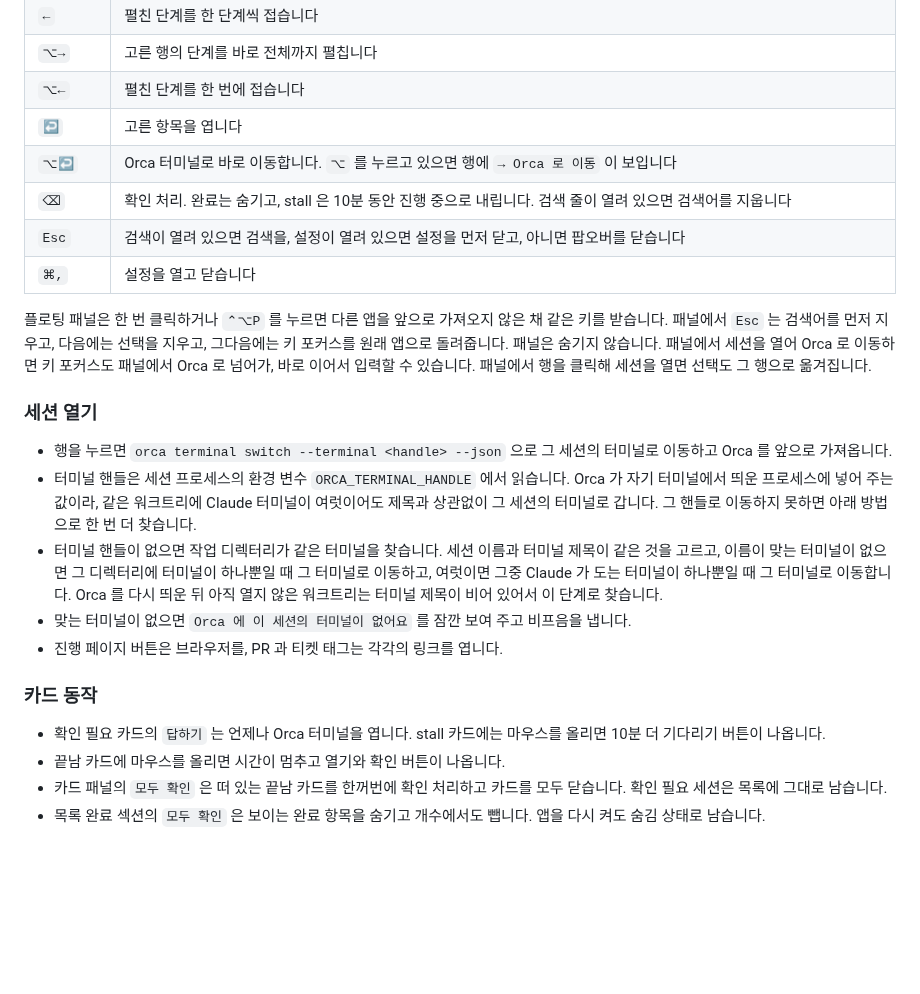
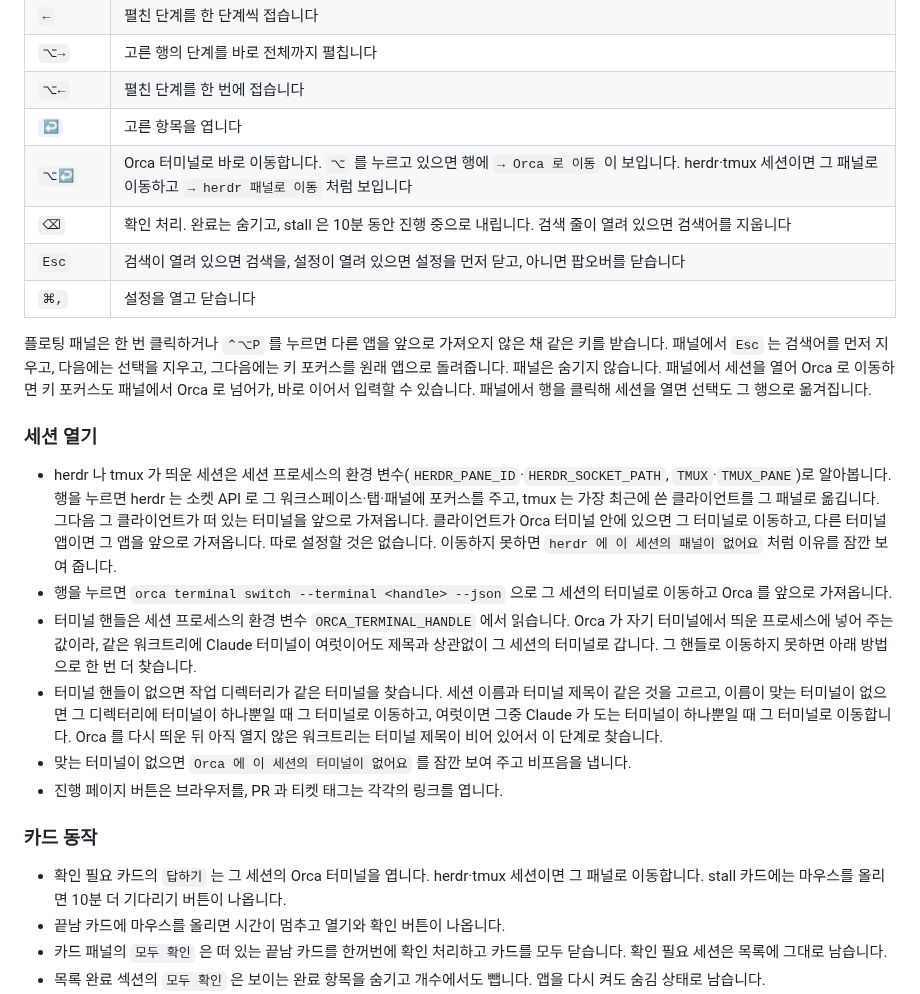
Before and after one commit to lcalmsky/pulse, a Markdown page: README.md, the part around one of its changes. Drawn GitHub-style; blank space fills up the shorter version.

```diff
--- a/README.md
+++ b/README.md
@@ -183,7 +184,7 @@ deadhd 를 쓰지 않는 세션은 체크리스트와 단계 펼침만 없습니
 | `⌥→` | 고른 행의 단계를 바로 전체까지 펼칩니다 |
 | `⌥←` | 펼친 단계를 한 번에 접습니다 |
 | `↩` | 고른 항목을 엽니다 |
-| `⌥↩` | Orca 터미널로 바로 이동합니다. `⌥` 를 누르고 있으면 행에 `→ Orca 로 이동` 이 보입니다 |
+| `⌥↩` | Orca 터미널로 바로 이동합니다. `⌥` 를 누르고 있으면 행에 `→ Orca 로 이동` 이 보입니다. herdr·tmux 세션이면 그 패널로 이동하고 `→ herdr 패널로 이동` 처럼 보입니다 |
 | `⌫` | 확인 처리. 완료는 숨기고, stall 은 10분 동안 진행 중으로 내립니다. 검색 줄이 열려 있으면 검색어를 지웁니다 |
 | `Esc` | 검색이 열려 있으면 검색을, 설정이 열려 있으면 설정을 먼저 닫고, 아니면 팝오버를 닫습니다 |
 | `⌘,` | 설정을 열고 닫습니다 |
@@ -192,6 +193,7 @@ deadhd 를 쓰지 않는 세션은 체크리스트와 단계 펼침만 없습니
 
 ### 세션 열기
 
+- herdr 나 tmux 가 띄운 세션은 세션 프로세스의 환경 변수(`HERDR_PANE_ID`·`HERDR_SOCKET_PATH`, `TMUX`·`TMUX_PANE`)로 알아봅니다. 행을 누르면 herdr 는 소켓 API 로 그 워크스페이스·탭·패널에 포커스를 주고, tmux 는 가장 최근에 쓴 클라이언트를 그 패널로 옮깁니다. 그다음 그 클라이언트가 떠 있는 터미널을 앞으로 가져옵니다. 클라이언트가 Orca 터미널 안에 있으면 그 터미널로 이동하고, 다른 터미널 앱이면 그 앱을 앞으로 가져옵니다. 따로 설정할 것은 없습니다. 이동하지 못하면 `herdr 에 이 세션의 패널이 없어요` 처럼 이유를 잠깐 보여 줍니다.
 - 행을 누르면 `orca terminal switch --terminal <handle> --json` 으로 그 세션의 터미널로 이동하고 Orca 를 앞으로 가져옵니다.
 - 터미널 핸들은 세션 프로세스의 환경 변수 `ORCA_TERMINAL_HANDLE` 에서 읽습니다. Orca 가 자기 터미널에서 띄운 프로세스에 넣어 주는 값이라, 같은 워크트리에 Claude 터미널이 여럿이어도 제목과 상관없이 그 세션의 터미널로 갑니다. 그 핸들로 이동하지 못하면 아래 방법으로 한 번 더 찾습니다.
 - 터미널 핸들이 없으면 작업 디렉터리가 같은 터미널을 찾습니다. 세션 이름과 터미널 제목이 같은 것을 고르고, 이름이 맞는 터미널이 없으면 그 디렉터리에 터미널이 하나뿐일 때 그 터미널로 이동하고, 여럿이면 그중 Claude 가 도는 터미널이 하나뿐일 때 그 터미널로 이동합니다. Orca 를 다시 띄운 뒤 아직 열지 않은 워크트리는 터미널 제목이 비어 있어서 이 단계로 찾습니다.
@@ -200,7 +202,7 @@ deadhd 를 쓰지 않는 세션은 체크리스트와 단계 펼침만 없습니
 
 ### 카드 동작
 
-- 확인 필요 카드의 `답하기` 는 언제나 Orca 터미널을 엽니다. stall 카드에는 마우스를 올리면 10분 더 기다리기 버튼이 나옵니다.
+- 확인 필요 카드의 `답하기` 는 그 세션의 Orca 터미널을 엽니다. herdr·tmux 세션이면 그 패널로 이동합니다. stall 카드에는 마우스를 올리면 10분 더 기다리기 버튼이 나옵니다.
 - 끝남 카드에 마우스를 올리면 시간이 멈추고 열기와 확인 버튼이 나옵니다.
 - 카드 패널의 `모두 확인` 은 떠 있는 끝남 카드를 한꺼번에 확인 처리하고 카드를 모두 닫습니다. 확인 필요 세션은 목록에 그대로 남습니다.
 - 목록 완료 섹션의 `모두 확인` 은 보이는 완료 항목을 숨기고 개수에서도 뺍니다. 앱을 다시 켜도 숨김 상태로 남습니다.
```
Also changed, not shown: other parts of README.md (+2 -1 lines), README.en.md (+5 -3 lines), docs/images/panel.en.png, docs/images/panel.png, docs/images/popover.en.png, 1 other file.
